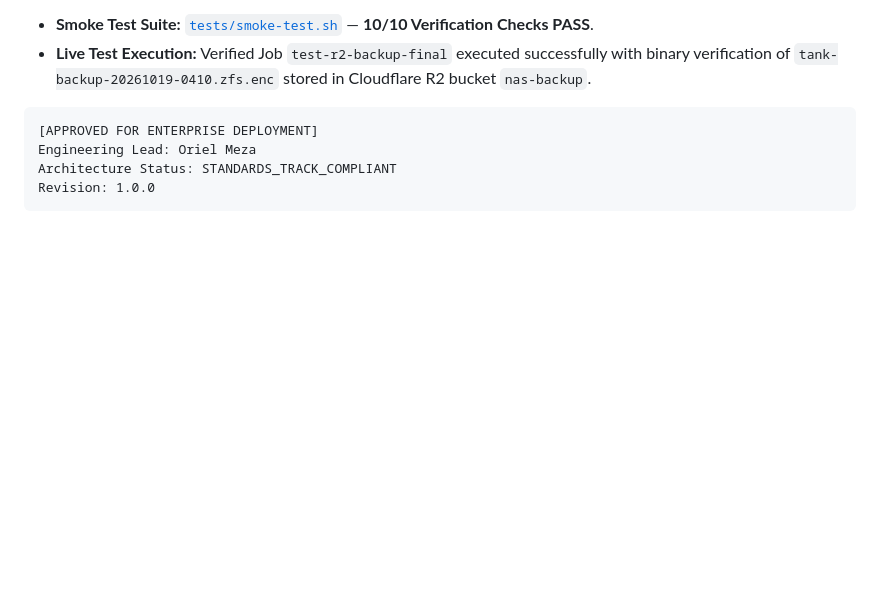
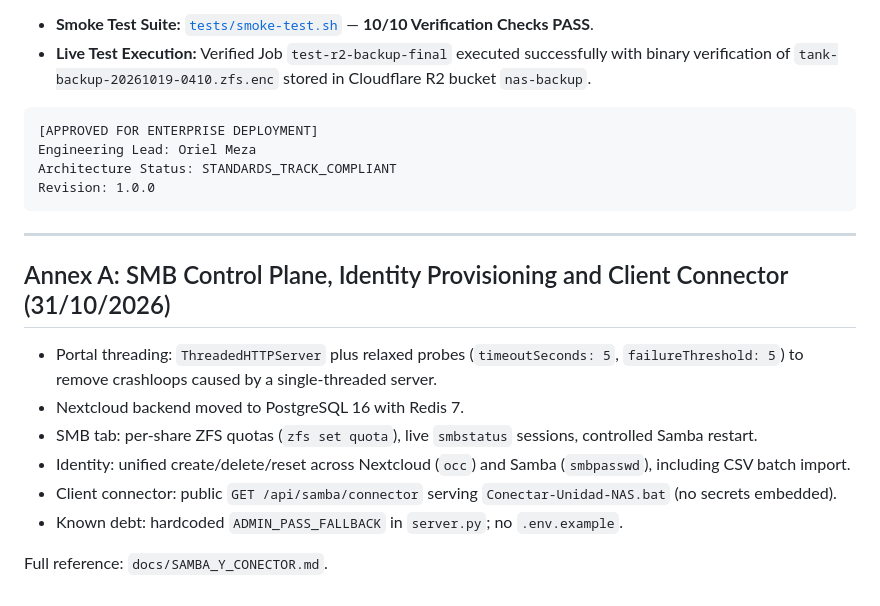
Before and after one commit to orielmeza22/NAS, a Markdown page: docs/RFC-001-Enterprise-NAS-Architecture.md, the part around the change. GitHub-like rendering; blank space fills up the shorter version.

````diff
--- a/docs/RFC-001-Enterprise-NAS-Architecture.md
+++ b/docs/RFC-001-Enterprise-NAS-Architecture.md
@@ -264,3 +264,16 @@ Engineering Lead: Oriel Meza
 Architecture Status: STANDARDS_TRACK_COMPLIANT
 Revision: 1.0.0
 ```
+
+---
+
+## Annex A: SMB Control Plane, Identity Provisioning and Client Connector (31/10/2026)
+
+- Portal threading: `ThreadedHTTPServer` plus relaxed probes (`timeoutSeconds: 5`, `failureThreshold: 5`) to remove crashloops caused by a single-threaded server.
+- Nextcloud backend moved to PostgreSQL 16 with Redis 7.
+- SMB tab: per-share ZFS quotas (`zfs set quota`), live `smbstatus` sessions, controlled Samba restart.
+- Identity: unified create/delete/reset across Nextcloud (`occ`) and Samba (`smbpasswd`), including CSV batch import.
+- Client connector: public `GET /api/samba/connector` serving `Conectar-Unidad-NAS.bat` (no secrets embedded).
+- Known debt: hardcoded `ADMIN_PASS_FALLBACK` in `server.py`; no `.env.example`.
+
+Full reference: `docs/SAMBA_Y_CONECTOR.md`.
````
Also changed, not shown: README.md (+9 -0 lines), docs/SAMBA_Y_CONECTOR.md (added, +57 -0 lines).
